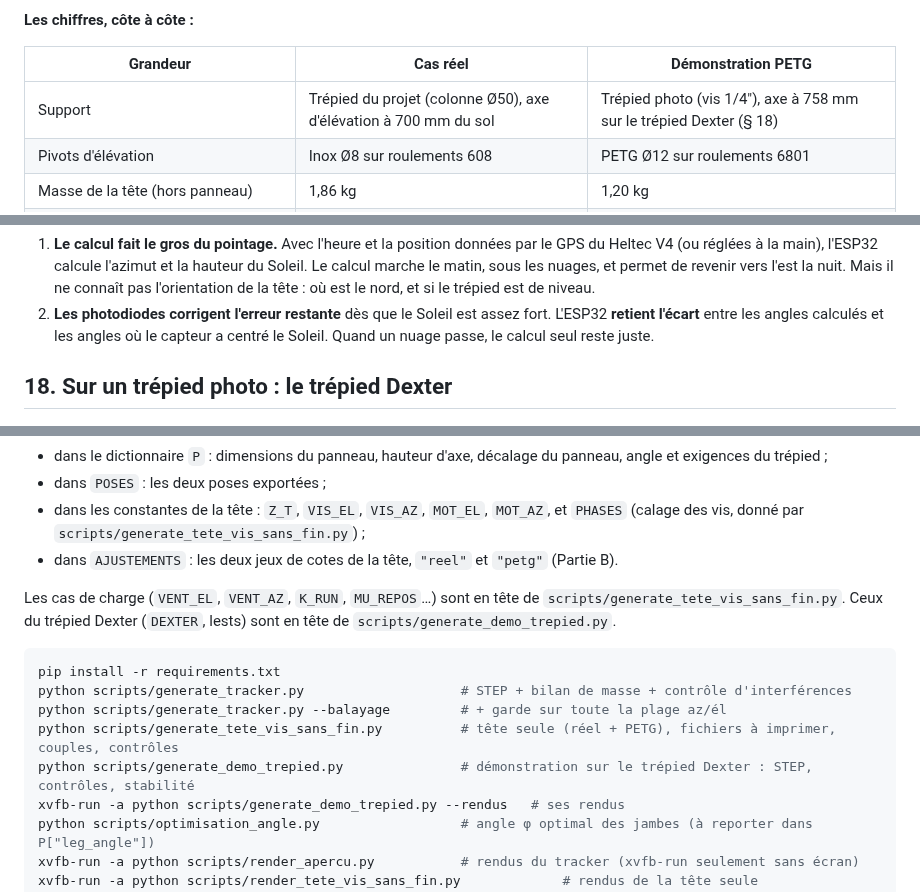
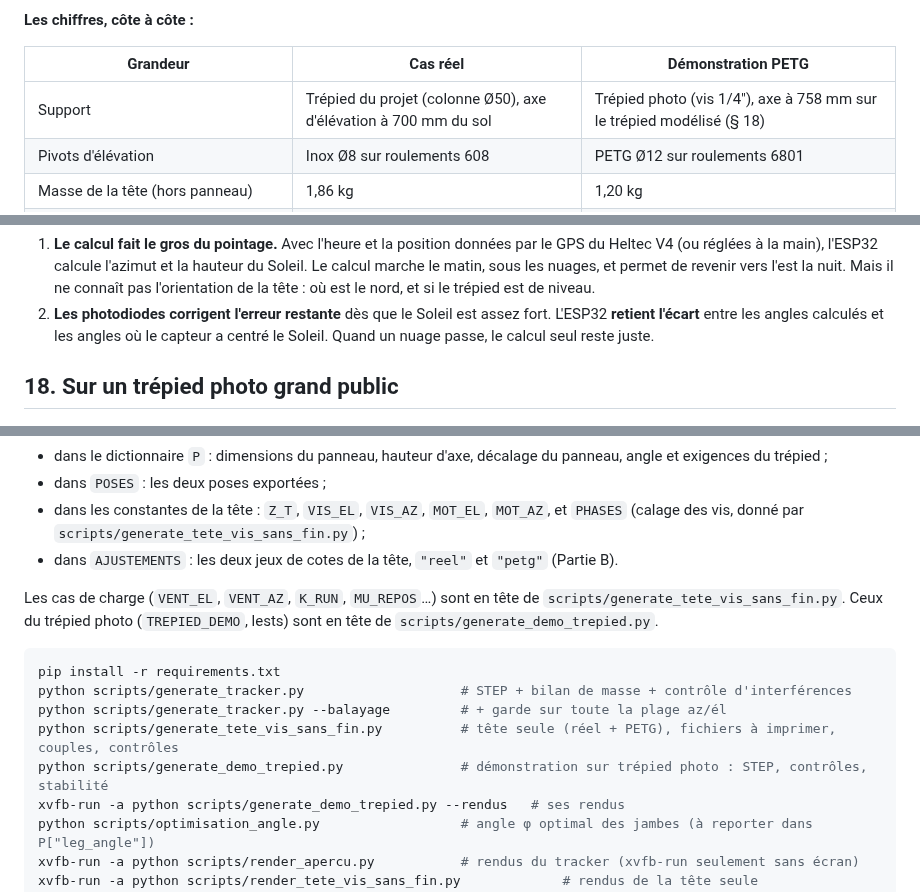
Before and after one commit to Gabrixl-m/tracker-solaire-lunaire-l3spi, a Markdown page: README.md, 3 parts joined by grey strips. GitHub-like rendering.

````diff
--- a/README.md
+++ b/README.md
@@ -598,7 +598,7 @@ l'électronique.
 
 | Grandeur | Cas réel | Démonstration PETG |
 |---|---|---|
-| Support | Trépied du projet (colonne Ø50), axe d'élévation à 700 mm du sol | Trépied photo (vis 1/4"), axe à 758 mm sur le trépied Dexter (§ 18) |
+| Support | Trépied du projet (colonne Ø50), axe d'élévation à 700 mm du sol | Trépied photo (vis 1/4"), axe à 758 mm sur le trépied modélisé (§ 18) |
 | Pivots d'élévation | Inox Ø8 sur roulements 608 | PETG Ø12 sur roulements 6801 |
 | Masse de la tête (hors panneau) | 1,86 kg | 1,20 kg |
 | Partie qui bascule (panneau, chapeau, roue, rails, capteur) | 1,73 kg, centre de gravité à 55,7 mm de l'axe | 1,50 kg, centre de gravité à 62,0 mm de l'axe |
@@ -919,7 +919,7 @@ GND ─────────────────────────
    **retient l'écart** entre les angles calculés et les angles où le capteur a centré le
    Soleil. Quand un nuage passe, le calcul seul reste juste.
 
-## 18. Sur un trépied photo : le trépied Dexter
+## 18. Sur un trépied photo grand public
 
 ![Fond sur trépied photo](docs/explications/fond_trepied_photo.png)
 
@@ -1124,7 +1124,7 @@ paramètres sont regroupés en tête de `scripts/generate_tracker.py` :
 * dans `AJUSTEMENTS` : les deux jeux de cotes de la tête, `"reel"` et `"petg"` (Partie B).
 
 Les cas de charge (`VENT_EL`, `VENT_AZ`, `K_RUN`, `MU_REPOS`…) sont en tête de
-`scripts/generate_tete_vis_sans_fin.py`. Ceux du trépied Dexter (`DEXTER`, lests) sont en tête
+`scripts/generate_tete_vis_sans_fin.py`. Ceux du trépied photo (`TREPIED_DEMO`, lests) sont en tête
 de `scripts/generate_demo_trepied.py`.
 
 ```bash
@@ -1132,7 +1132,7 @@ pip install -r requirements.txt
 python scripts/generate_tracker.py                    # STEP + bilan de masse + contrôle d'interférences
 python scripts/generate_tracker.py --balayage         # + garde sur toute la plage az/él
 python scripts/generate_tete_vis_sans_fin.py          # tête seule (réel + PETG), fichiers à imprimer, couples, contrôles
-python scripts/generate_demo_trepied.py               # démonstration sur le trépied Dexter : STEP, contrôles, stabilité
+python scripts/generate_demo_trepied.py               # démonstration sur trépied photo : STEP, contrôles, stabilité
 xvfb-run -a python scripts/generate_demo_trepied.py --rendus   # ses rendus
 python scripts/optimisation_angle.py                  # angle φ optimal des jambes (à reporter dans P["leg_angle"])
 xvfb-run -a python scripts/render_apercu.py           # rendus du tracker (xvfb-run seulement sans écran)
````
Also changed, not shown: other parts of README.md (+11 -11 lines), LISTE_ACHATS.md (+1 -1 lines), docs/demo_trepied_photo_arriere.png (renamed from docs/demo_trepied_dexter_arriere.png), docs/demo_trepied_photo_detail.png (renamed from docs/demo_trepied_dexter_detail.png), docs/demo_trepied_photo_iso.png (renamed from docs/demo_trepied_dexter_iso.png), docs/demo_trepied_photo_profil.png (renamed from docs/demo_trepied_dexter_profil.png), 3 other files.
